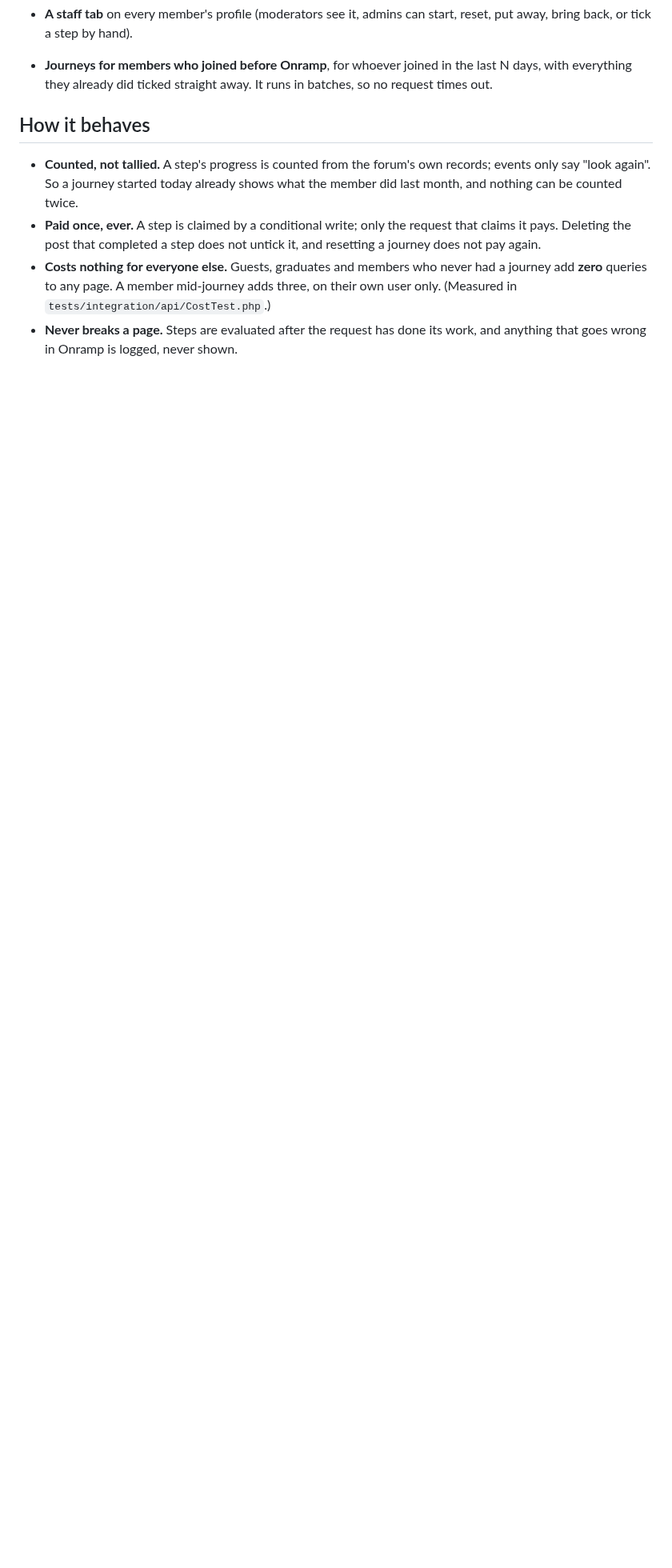
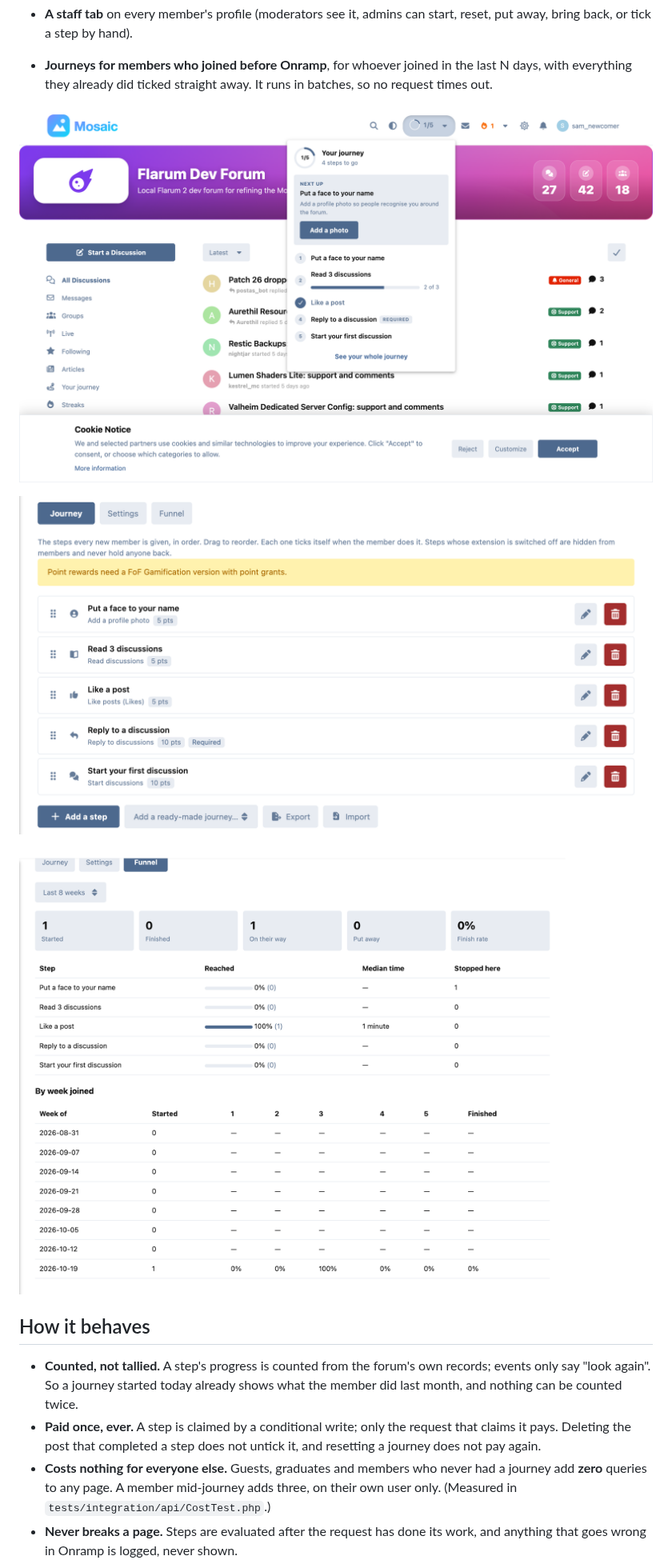
Before and after one commit to ernestdefoe/onramp, a Markdown page: README.md, the part around one of its changes. Shown at 80% size. Drawn GitHub-style; pictures changed too: screenshots/admin-funnel.png (added), screenshots/admin-journey.png (added), screenshots/launcher.png (added); blank space fills up the shorter version.

Commit message:
docs: screenshots and changelog
Co-Authored-By: Claude Opus 5.5 <noreply@anthropic.com>

```diff
--- a/README.md
+++ b/README.md
@@ -29,6 +31,12 @@ Free and open source (MIT), for Flarum 2.
 - **The funnel:** journeys started, finished, open and put away; how many reached each step and the median time it took; which step most of the unfinished are stuck on; a bottleneck warning; and the same per weekly cohort.
 - **A staff tab** on every member's profile (moderators see it, admins can start, reset, put away, bring back, or tick a step by hand).
 - **Journeys for members who joined before Onramp**, for whoever joined in the last N days, with everything they already did ticked straight away. It runs in batches, so no request times out.
+
+![The launcher, open](screenshots/launcher.png)
+
+![The journey editor](screenshots/admin-journey.png)
+
+![The funnel](screenshots/admin-funnel.png)
 
 ## How it behaves
 
```
Also changed, not shown: other parts of README.md (+2 -0 lines), CHANGELOG.md (added, +5 -0 lines), screenshots/journey-page.png (added), screenshots/phone.png (added).
